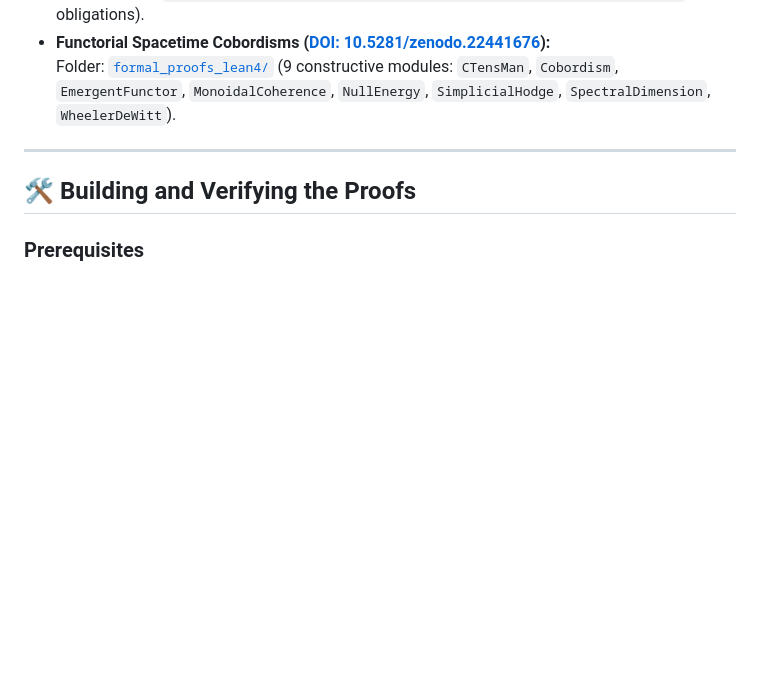
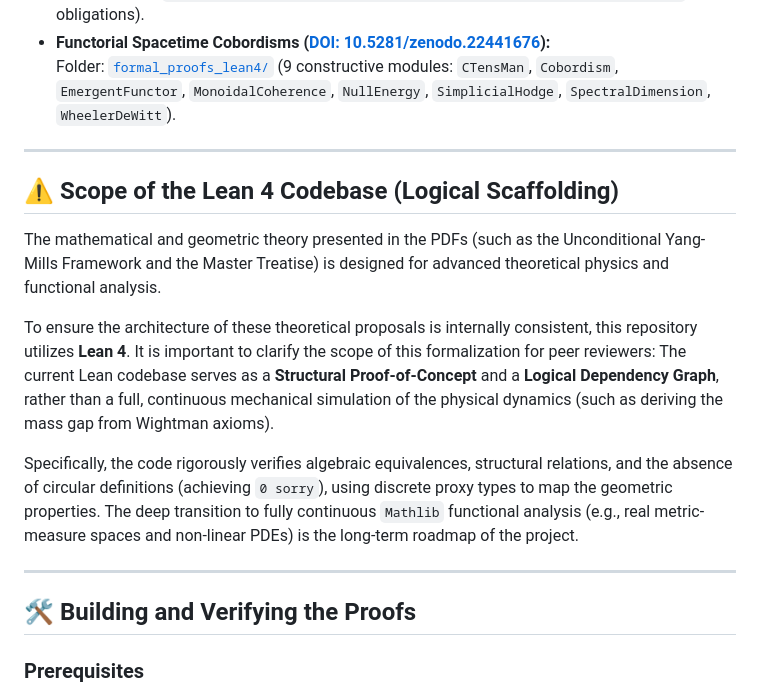
Before and after one commit to reinaldomsilvafilho-netizen/quantum-gravity-lean4, a Markdown page: README.md, the part around the change. Drawn GitHub-style; blank space fills up the shorter version.

Commit message:
docs: insert epistemic scope disclaimer for Lean 4 codebase

```diff
--- a/README.md
+++ b/README.md
@@ -129,6 +129,17 @@ Beyond the main treatise, this repository houses formal kernels and testbeds for
 
 
 
+## ⚠️ Scope of the Lean 4 Codebase (Logical Scaffolding)
+
+The mathematical and geometric theory presented in the PDFs (such as the Unconditional Yang-Mills Framework and the Master Treatise) is designed for advanced theoretical physics and functional analysis.
+
+To ensure the architecture of these theoretical proposals is internally consistent, this repository utilizes **Lean 4**. It is important to clarify the scope of this formalization for peer reviewers:
+The current Lean codebase serves as a **Structural Proof-of-Concept** and a **Logical Dependency Graph**, rather than a full, continuous mechanical simulation of the physical dynamics (such as deriving the mass gap from Wightman axioms).
+
+Specifically, the code rigorously verifies algebraic equivalences, structural relations, and the absence of circular definitions (achieving `0 sorry`), using discrete proxy types to map the geometric properties. The deep transition to fully continuous `Mathlib` functional analysis (e.g., real metric-measure spaces and non-linear PDEs) is the long-term roadmap of the project.
+
+---
+
 ## 🛠️ Building and Verifying the Proofs
 
 ### Prerequisites
```
